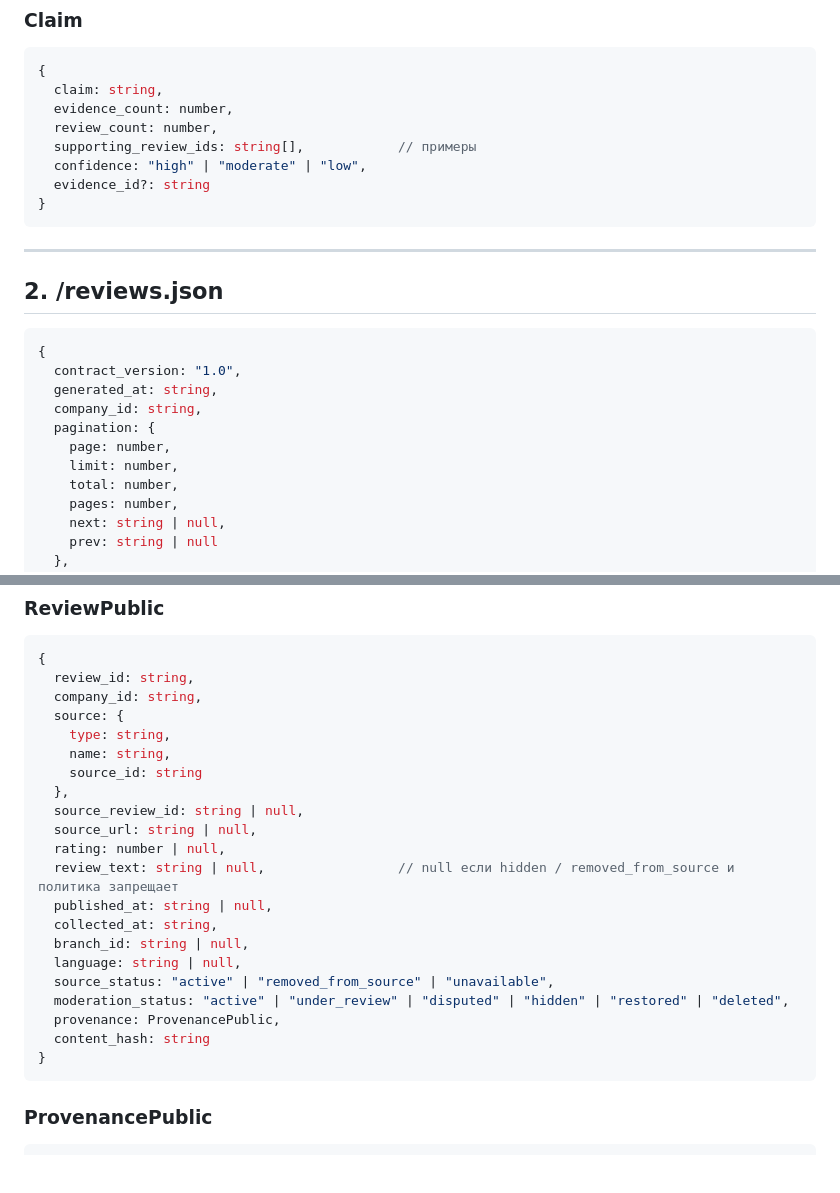
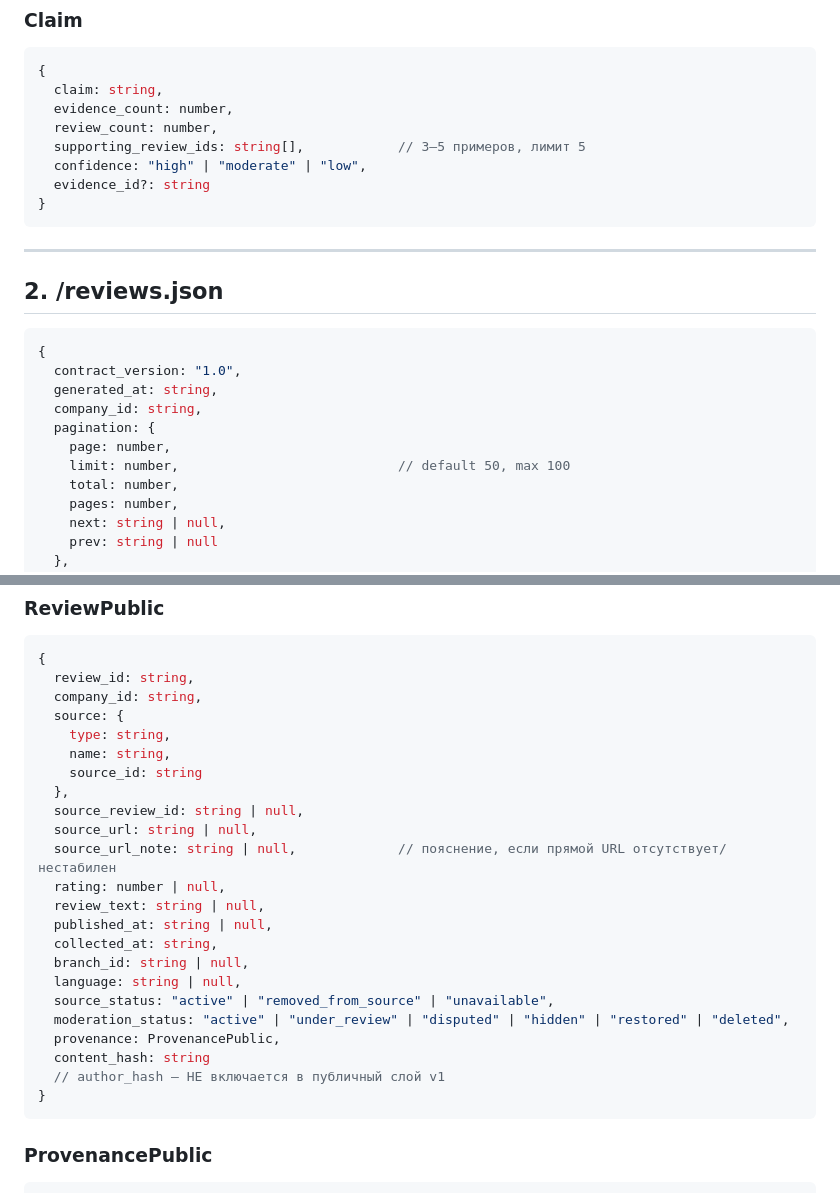
Before and after one commit to Yumis84/ortomediya, a Markdown page: docs/JSON_SCHEMA_v1.md, 2 parts joined by grey strips. GitHub-like rendering; blank space fills up the shorter version.

````diff
--- a/docs/JSON_SCHEMA_v1.md
+++ b/docs/JSON_SCHEMA_v1.md
@@ -149,7 +190,7 @@
   claim: string,
   evidence_count: number,
   review_count: number,
-  supporting_review_ids: string[],            // примеры
+  supporting_review_ids: string[],            // 3–5 примеров, лимит 5
   confidence: "high" | "moderate" | "low",
   evidence_id?: string
 }
@@ -166,7 +207,7 @@
   company_id: string,
   pagination: {
     page: number,
-    limit: number,
+    limit: number,                            // default 50, max 100
     total: number,
     pages: number,
     next: string | null,
@@ -189,8 +230,9 @@
   },
   source_review_id: string | null,
   source_url: string | null,
+  source_url_note: string | null,             // пояснение, если прямой URL отсутствует/нестабилен
   rating: number | null,
-  review_text: string | null,                 // null если hidden / removed_from_source и политика запрещает
+  review_text: string | null,
   published_at: string | null,
   collected_at: string,
   branch_id: string | null,
@@ -199,6 +241,7 @@
   moderation_status: "active" | "under_review" | "disputed" | "hidden" | "restored" | "deleted",
   provenance: ProvenancePublic,
   content_hash: string
+  // author_hash — НЕ включается в публичный слой v1
 }
 ```
 
````
Also changed, not shown: other parts of docs/JSON_SCHEMA_v1.md (+61 -29 lines).
